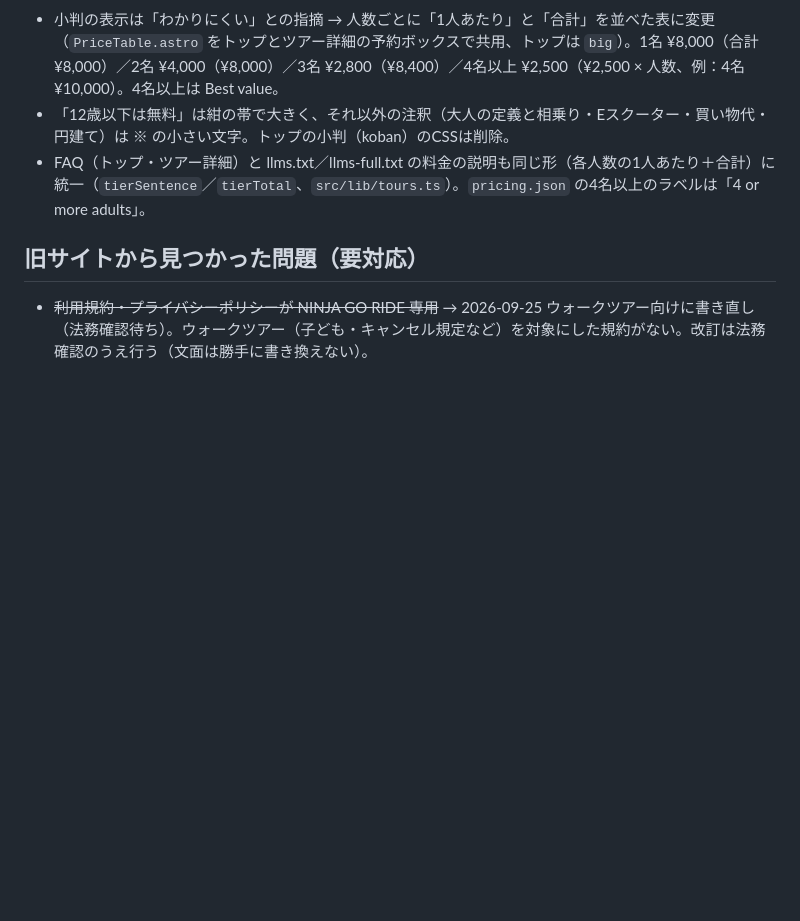
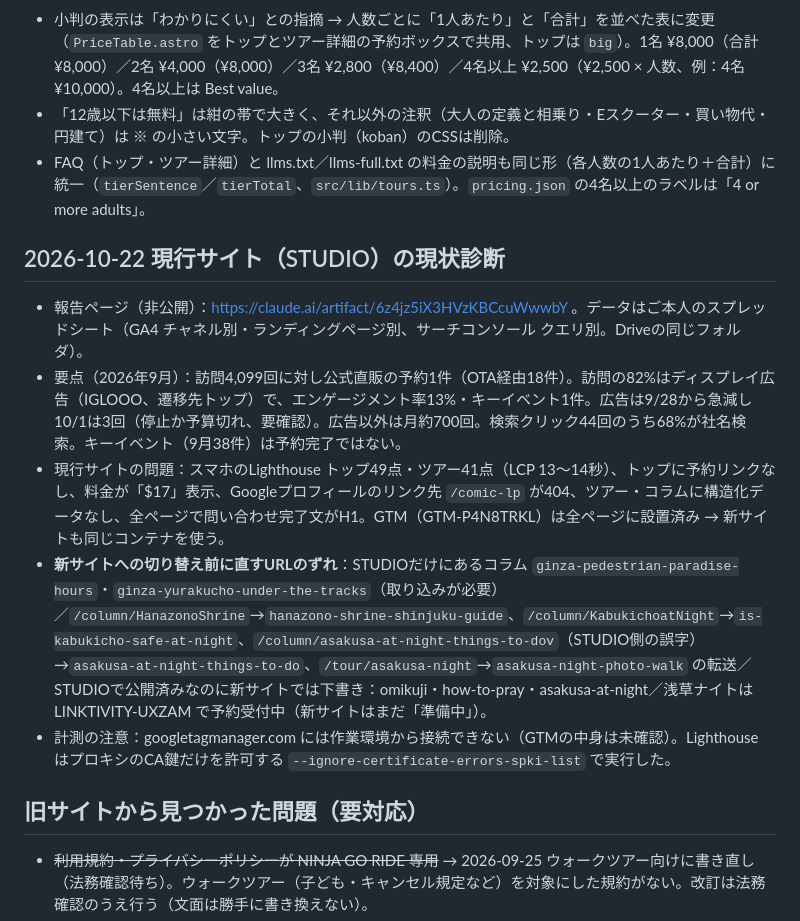
Before and after one commit to ryoma-pixel/NGT, a Markdown page: CLAUDE.md, the part around the change. GitHub-like rendering; blank space fills up the shorter version.

Commit message:
Record the live-site analysis and migration gaps in CLAUDE.md
Co-Authored-By: Claude Opus 5.5 <noreply@anthropic.com>
Claude-Session: https://claude.ai/code/session_01W7xJuJLT164ew2d7KNvQh3

```diff
--- a/CLAUDE.md
+++ b/CLAUDE.md
@@ -278,6 +278,13 @@
 - 「12歳以下は無料」は紺の帯で大きく、それ以外の注釈（大人の定義と相乗り・Eスクーター・買い物代・円建て）は ※ の小さい文字。トップの小判（koban）のCSSは削除。
 - FAQ（トップ・ツアー詳細）と llms.txt／llms-full.txt の料金の説明も同じ形（各人数の1人あたり＋合計）に統一（`tierSentence`／`tierTotal`、`src/lib/tours.ts`）。`pricing.json` の4名以上のラベルは「4 or more adults」。
 
+## 2026-10-22 現行サイト（STUDIO）の現状診断
+- 報告ページ（非公開）：https://claude.ai/artifact/6z4jz5iX3HVzKBCcuWwwbY 。データはご本人のスプレッドシート（GA4 チャネル別・ランディングページ別、サーチコンソール クエリ別。Driveの同じフォルダ）。
+- 要点（2026年9月）：訪問4,099回に対し公式直販の予約1件（OTA経由18件）。訪問の82%はディスプレイ広告（IGLOOO、遷移先トップ）で、エンゲージメント率13%・キーイベント1件。広告は9/28から急減し10/1は3回（停止か予算切れ、要確認）。広告以外は月約700回。検索クリック44回のうち68%が社名検索。キーイベント（9月38件）は予約完了ではない。
+- 現行サイトの問題：スマホのLighthouse トップ49点・ツアー41点（LCP 13〜14秒）、トップに予約リンクなし、料金が「$17」表示、Googleプロフィールのリンク先 `/comic-lp` が404、ツアー・コラムに構造化データなし、全ページで問い合わせ完了文がH1。GTM（GTM-P4N8TRKL）は全ページに設置済み → 新サイトも同じコンテナを使う。
+- **新サイトへの切り替え前に直すURLのずれ**：STUDIOだけにあるコラム `ginza-pedestrian-paradise-hours`・`ginza-yurakucho-under-the-tracks`（取り込みが必要）／`/column/HanazonoShrine`→`hanazono-shrine-shinjuku-guide`、`/column/KabukichoatNight`→`is-kabukicho-safe-at-night`、`/column/asakusa-at-night-things-to-dov`（STUDIO側の誤字）→`asakusa-at-night-things-to-do`、`/tour/asakusa-night`→`asakusa-night-photo-walk` の転送／STUDIOで公開済みなのに新サイトでは下書き：omikuji・how-to-pray・asakusa-at-night／浅草ナイトは LINKTIVITY-UXZAM で予約受付中（新サイトはまだ「準備中」）。
+- 計測の注意：googletagmanager.com には作業環境から接続できない（GTMの中身は未確認）。Lighthouse はプロキシのCA鍵だけを許可する `--ignore-certificate-errors-spki-list` で実行した。
+
 ## 旧サイトから見つかった問題（要対応）
 - ~~利用規約・プライバシーポリシーが NINJA GO RIDE 専用~~ → 2026-09-25 ウォークツアー向けに書き直し（法務確認待ち）。ウォークツアー（子ども・キャンセル規定など）を対象にした規約がない。改訂は法務確認のうえ行う（文面は勝手に書き換えない）。
 - 特商法表記のサービスURL・メールアドレスが旧ドメイン（ninja-kabukitokyo.com / info_ninja-go-ride@…）のまま。
```
